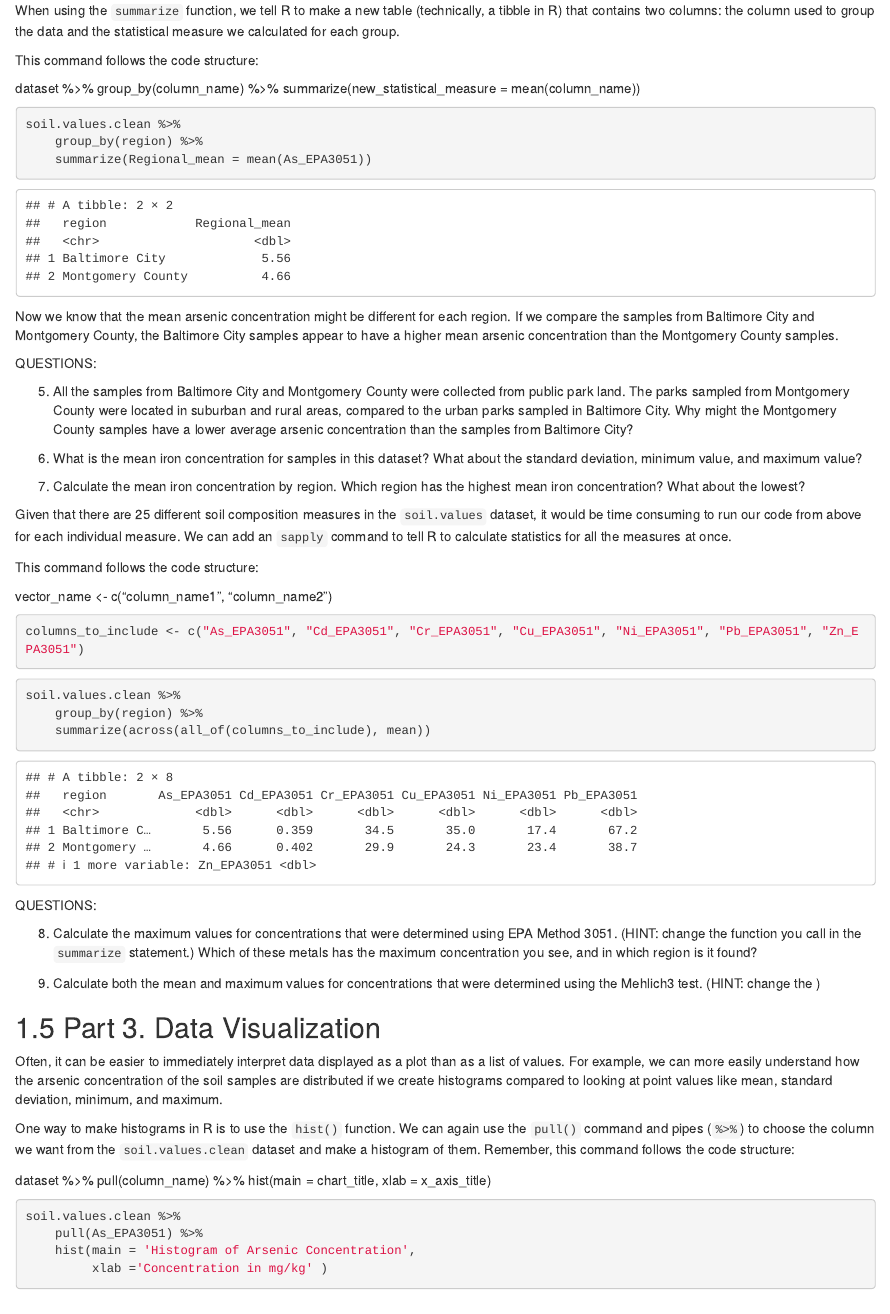
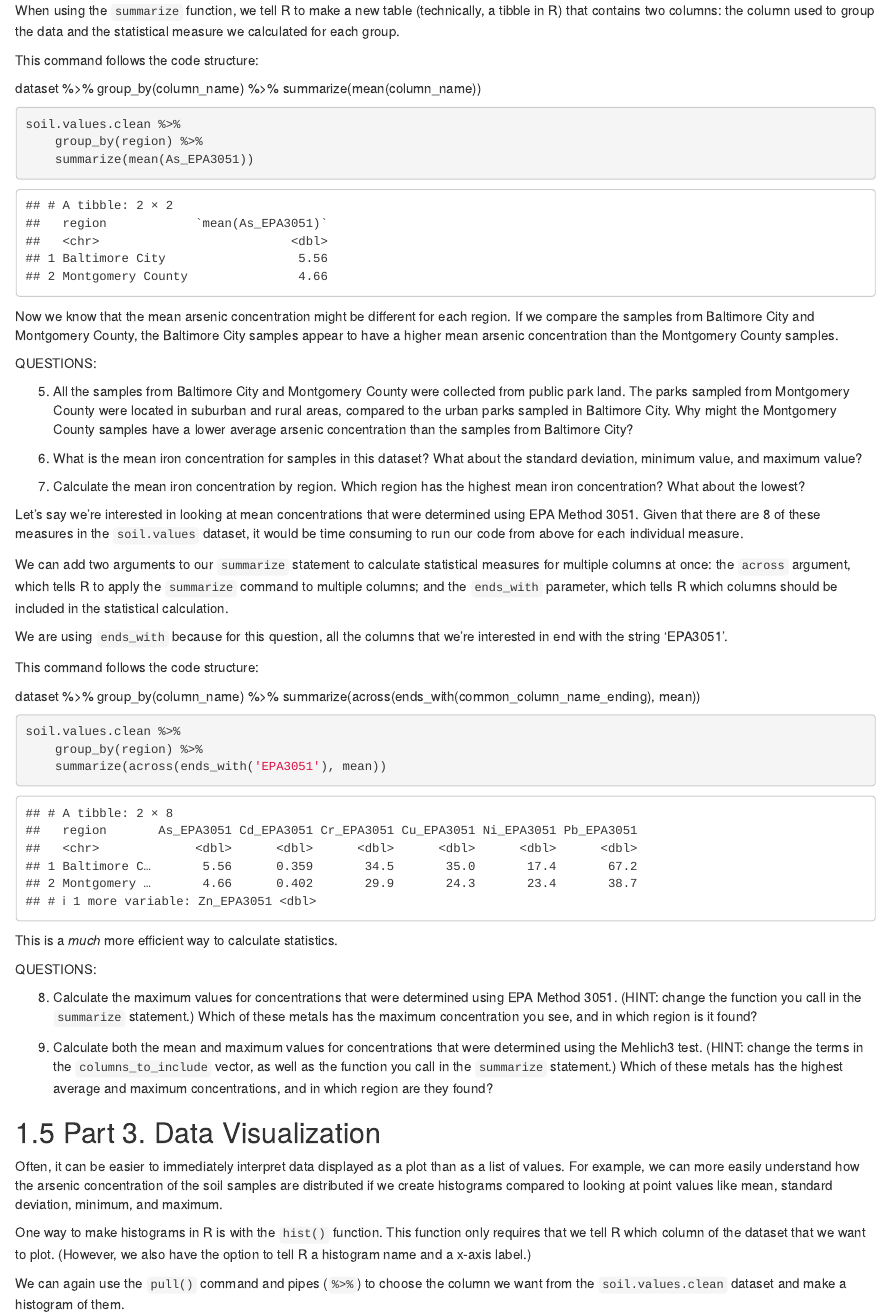
Before and after one commit to fhdsl/GDSCN_BioDIGS_Soil, an R Markdown document (09-soil_exploration_module.Rmd): the page in a window 1100 px wide, from 5750 px down. Rendered offline with R 4.5, knitr and Pandoc, with nearby package versions; drawn as R Markdown's standard HTML page in place of the format the file asks for; some code elsewhere in the file could not run offline.

Commit message:
adding summarization across multiple columns

````diff
--- a/09-soil_exploration_module.Rmd
+++ b/09-soil_exploration_module.Rmd
@@ -210,13 +210,13 @@ This command follows the code structure:
 
 dataset %>%
     group_by(column_name) %>%
-    summarize(new_statistical_measure = mean(column_name))
+    summarize(mean(column_name))
 
 ```{r, message = FALSE, warning = FALSE}
 
 soil.values.clean %>%
     group_by(region) %>%
-    summarize(Regional_mean = mean(As_EPA3051))
+    summarize(mean(As_EPA3051))
 ```
 
 Now we know that the mean arsenic concentration might be different for each region. If we compare the samples from Baltimore City and Montgomery County, the Baltimore City samples appear to have a higher mean arsenic concentration than the Montgomery County samples.
@@ -232,30 +232,34 @@ QUESTIONS:
 
 :::
 
-Given that there are 25 different soil composition measures in the `soil.values` dataset, it would be time consuming to run our code from above for each individual measure. We can add an `sapply` command to tell R to calculate statistics for all the measures at once.
+Let's say we're interested in looking at mean concentrations that were determined using EPA Method 3051. Given that there are 8 of these measures in the `soil.values` dataset, it would be time consuming to run our code from above for each individual measure.
+
+We can add two arguments to our `summarize` statement to calculate statistical measures for multiple columns at once: the `across` argument, which tells R to apply the `summarize` command to multiple columns; and the `ends_with` parameter, which tells R which columns should be included in the statistical calculation.
+
+We are using `ends_with` because for this question, all the columns that we're interested in end with the string 'EPA3051'.
 
 This command follows the code structure:
 
-vector_name <- c("column_name1", "column_name2")
-
-```{r}
-columns_to_include <- c("As_EPA3051", "Cd_EPA3051", "Cr_EPA3051", "Cu_EPA3051", "Ni_EPA3051", "Pb_EPA3051", "Zn_EPA3051")
-```
+dataset %>%
+    group_by(column_name) %>%
+    summarize(across(ends_with(common_column_name_ending), mean))
 
 ```{r}
 soil.values.clean %>%
     group_by(region) %>%
-    summarize(across(all_of(columns_to_include), mean))
+    summarize(across(ends_with('EPA3051'), mean))
 
 
 ```
+
+This is a _much_ more efficient way to calculate statistics.
 
 ::: {.reflection}
 QUESTIONS:
 
 8. Calculate the maximum values for concentrations that were determined using EPA Method 3051. (HINT: change the function you call in the `summarize` statement.) Which of these metals has the maximum concentration you see, and in which region is it found?
 
-9. Calculate both the mean and maximum values for concentrations that were determined using the Mehlich3 test. (HINT: change the )
+9. Calculate both the mean and maximum values for concentrations that were determined using the Mehlich3 test. (HINT: change the terms in the `columns_to_include` vector, as well as the function you call in the `summarize` statement.) Which of these metals has the highest average and maximum concentrations, and in which region are they found?
 
 :::
 
@@ -263,4 +267,6 @@ QUESTIONS:
 
 Often, it can be easier to immediately interpret data displayed as a plot than as a list of values. For example, we can more easily understand how the arsenic concentration of the soil samples are distributed if we create histograms compared to looking at point values like mean, standard deviation, minimum, and maximum.
 
-One way to make histograms in R is to use the `hist()` function. We can again use the `pull()` command and pipes (`%>%`) to choose the column we want from the `soil.values.clean` dataset and make a histogram of them. Remember, this command follows the code structure:
+One way to make histograms in R is with the `hist()` function. This function only requires that we tell R which column of the dataset that we want to plot. (However, we also have the option to tell R a histogram name and a x-axis label.)
+
+We can again use the `pull()` command and pipes (`%>%`) to choose the column we want from the `soil.values.clean` dataset and make a histogram of them.
````
Also changed, not shown: 09-soil_exploration_module.Rmd (11 more changed lines).
